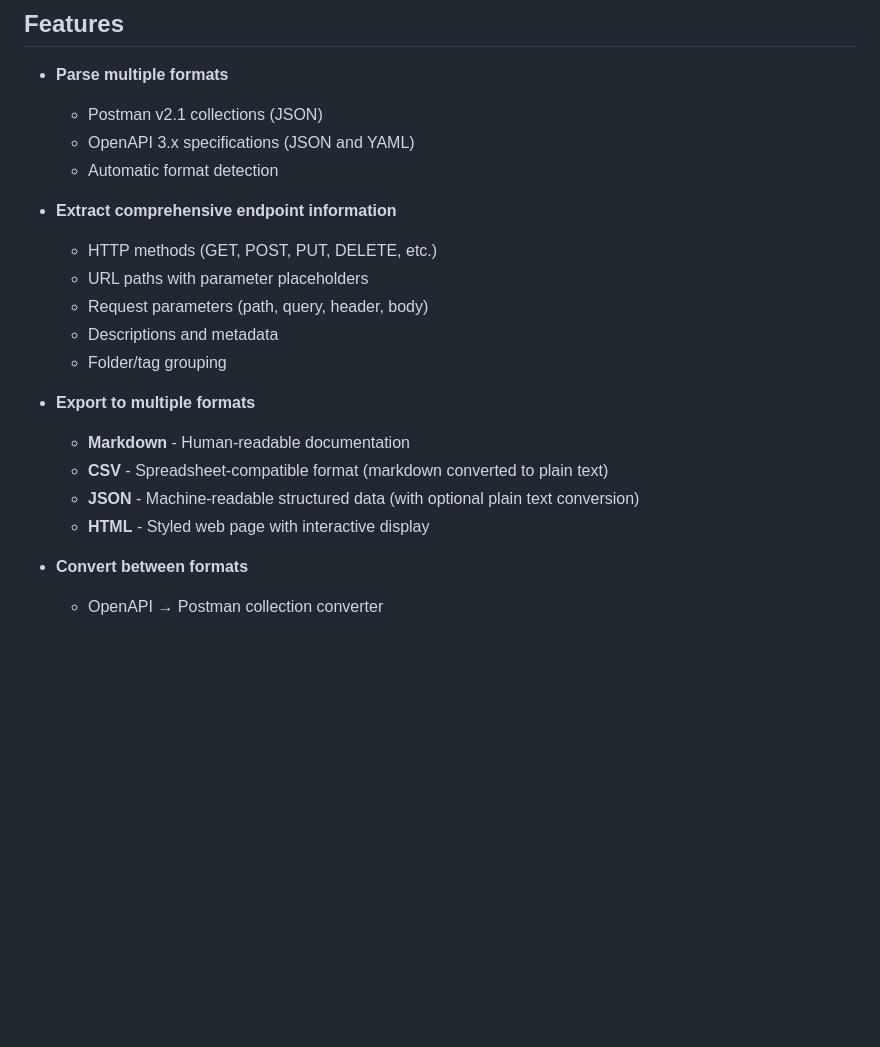
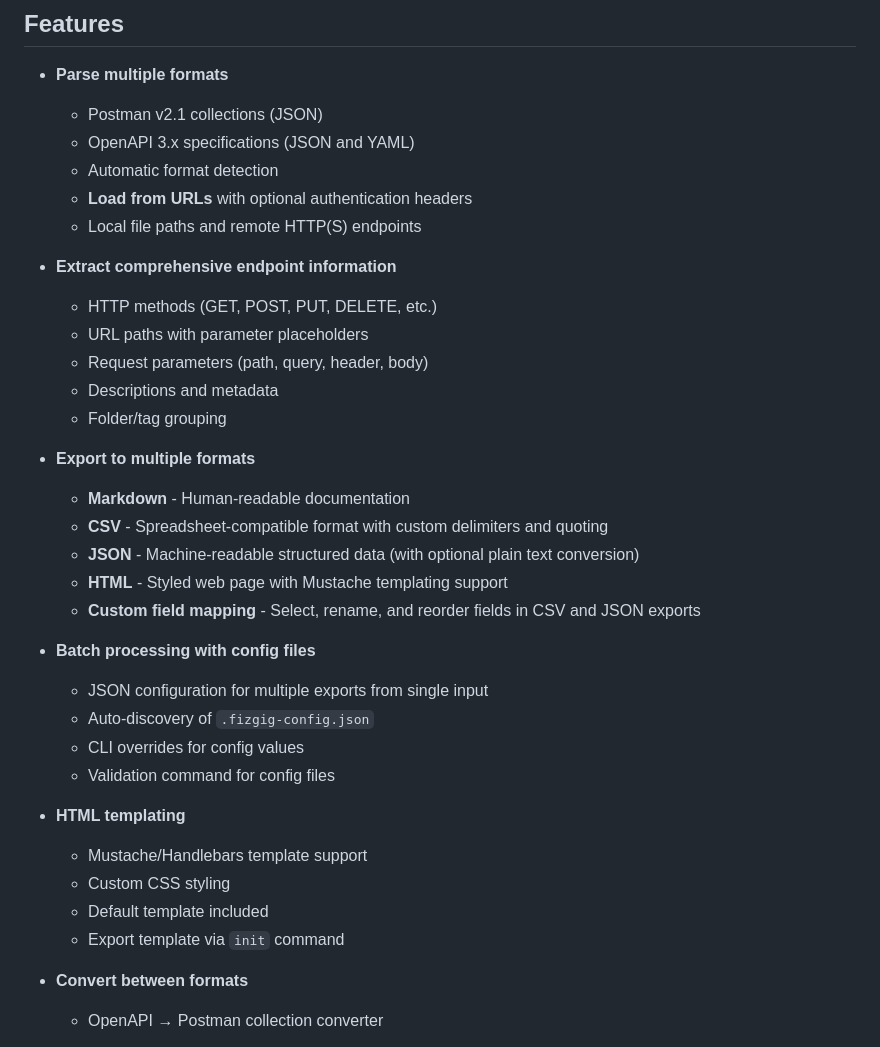
Before and after one commit to IAmNotAGelfling/fizgig-api-extractor, a Markdown page: README.md, the part around one of its changes. Drawn GitHub-style; blank space fills up the shorter version.

```diff
--- a/README.md
+++ b/README.md
@@ -8,6 +8,8 @@ Parse Postman collections and OpenAPI specifications, extract API endpoints, and
   - Postman v2.1 collections (JSON)
   - OpenAPI 3.x specifications (JSON and YAML)
   - Automatic format detection
+  - **Load from URLs** with optional authentication headers
+  - Local file paths and remote HTTP(S) endpoints
 
 - **Extract comprehensive endpoint information**
   - HTTP methods (GET, POST, PUT, DELETE, etc.)
@@ -18,9 +20,22 @@ Parse Postman collections and OpenAPI specifications, extract API endpoints, and
 
 - **Export to multiple formats**
   - **Markdown** - Human-readable documentation
-  - **CSV** - Spreadsheet-compatible format (markdown converted to plain text)
+  - **CSV** - Spreadsheet-compatible format with custom delimiters and quoting
   - **JSON** - Machine-readable structured data (with optional plain text conversion)
-  - **HTML** - Styled web page with interactive display
+  - **HTML** - Styled web page with Mustache templating support
+  - **Custom field mapping** - Select, rename, and reorder fields in CSV and JSON exports
+
+- **Batch processing with config files**
+  - JSON configuration for multiple exports from single input
+  - Auto-discovery of `.fizgig-config.json`
+  - CLI overrides for config values
+  - Validation command for config files
+
+- **HTML templating**
+  - Mustache/Handlebars template support
+  - Custom CSS styling
+  - Default template included
+  - Export template via `init` command
 
 - **Convert between formats**
   - OpenAPI → Postman collection converter
```
Also changed, not shown: other parts of README.md (+103 -0 lines), docs/CONFIG.md (added, +444 -0 lines).
